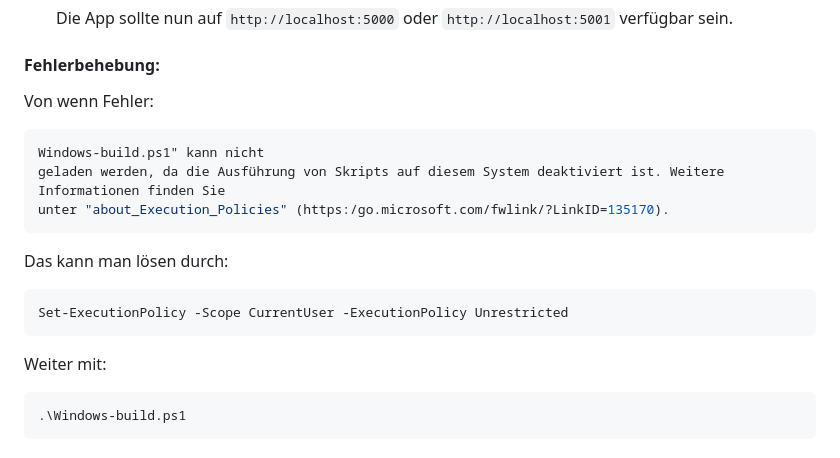
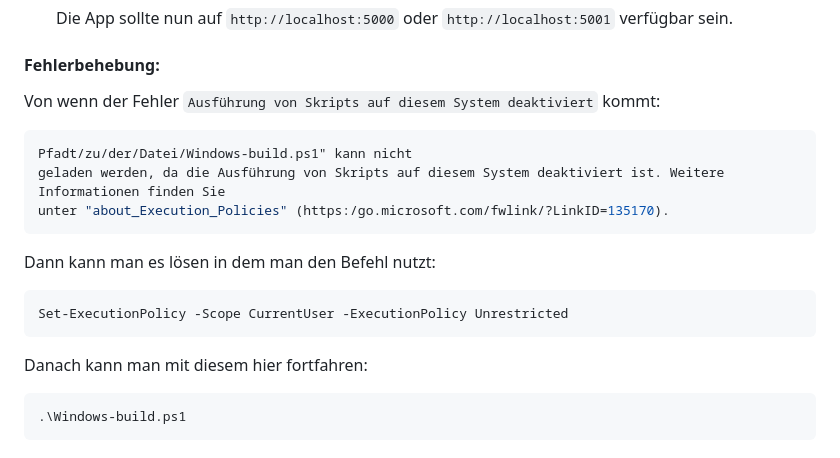
Before and after one commit to EinfachNurBaum/DontWordle_German-Deutsch, a Markdown page: README.md, the part around the change. Drawn GitHub-style.

Commit message:
Update README.md
Fehlerbehebung schönere Formulierung

````diff
--- a/README.md
+++ b/README.md
@@ -104,18 +104,18 @@ Um die Flask-App unter Windows zu starten, befolgen Sie bitte die unten stehende
     Die App sollte nun auf `http://localhost:5000` oder `http://localhost:5001` verfügbar sein.
 
 #### Fehlerbehebung:
-Von wenn Fehler:
+Von wenn der Fehler `Ausführung von Skripts auf diesem System deaktiviert` kommt:
    ```bash
-   Windows-build.ps1" kann nicht
+   Pfadt/zu/der/Datei/Windows-build.ps1" kann nicht
    geladen werden, da die Ausführung von Skripts auf diesem System deaktiviert ist. Weitere Informationen finden Sie
    unter "about_Execution_Policies" (https:/go.microsoft.com/fwlink/?LinkID=135170).
    ```
 
-Das kann man lösen durch:
+Dann kann man es lösen in dem man den Befehl nutzt:
    ```bash
    Set-ExecutionPolicy -Scope CurrentUser -ExecutionPolicy Unrestricted
    ```
-Weiter mit:
+Danach kann man mit diesem hier fortfahren:
    ```bash
    .\Windows-build.ps1
    ```
````
